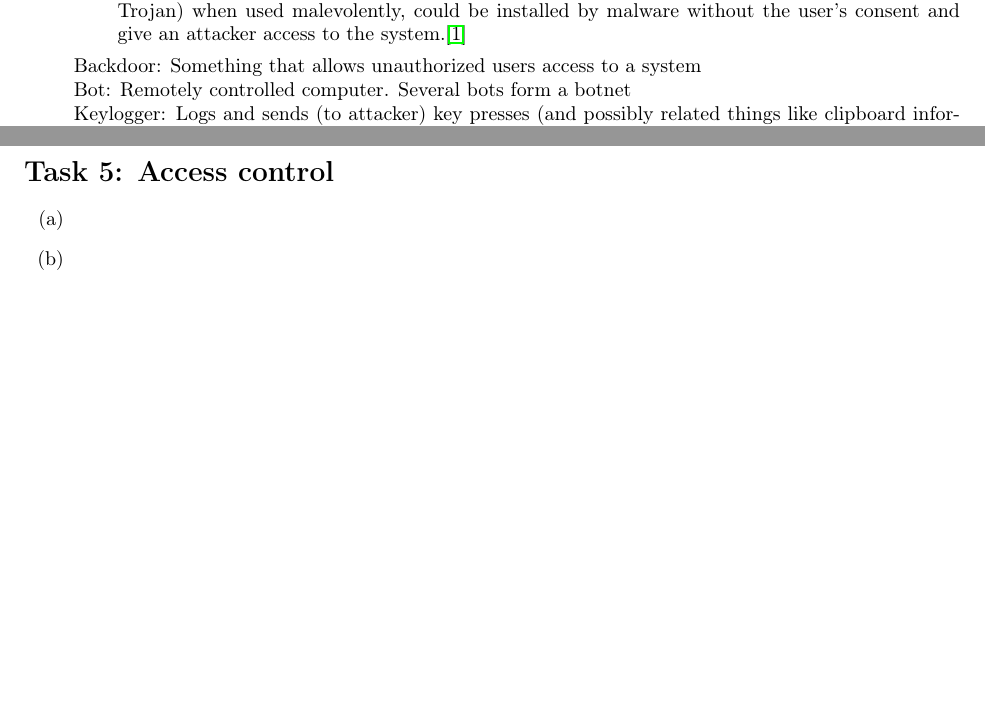
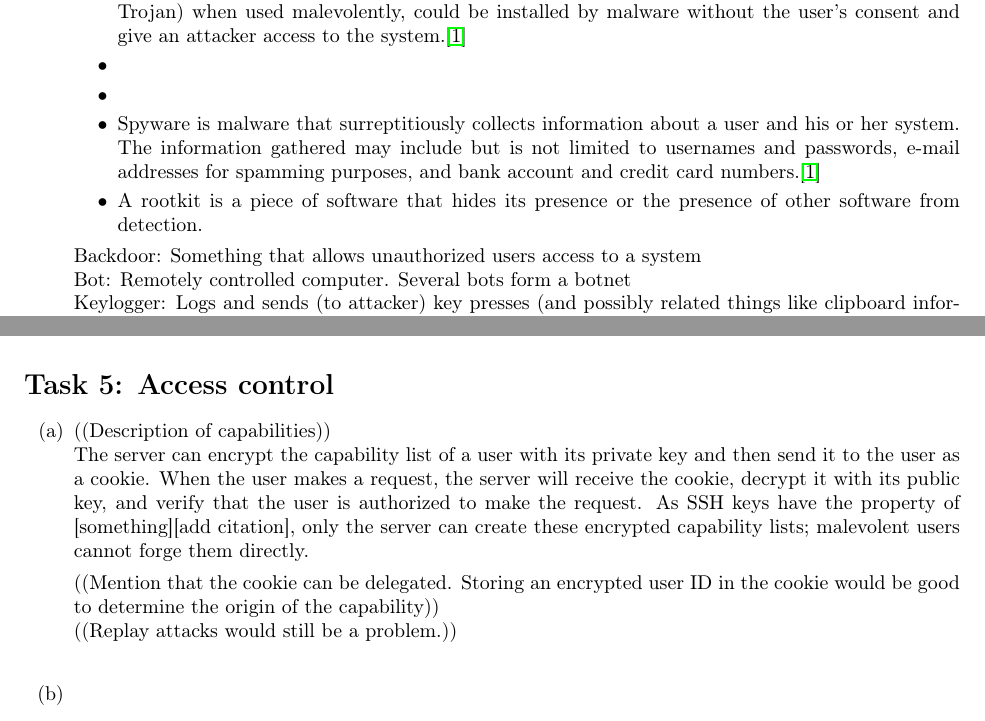
Before and after one commit to LazyClutch/Lab2, a LaTeX document (lab2.tex, which reads task2.tex, task5.tex): two parts of pages 1 and 3 of 3, joined at a grey line, cut so that both start at the same text, the shorter picture padded with empty space. Compiled offline with pdfLaTeX; a missing bibliography style is replaced by a similar one.

Commit message:
Started on 5 (a) and did a tad more on 2 (a)

```diff
--- a/task2.tex
+++ b/task2.tex
@@ -3,6 +3,11 @@
 \item % 2 (a)
   \begin{itemize}
   \item A backdoor is a mechanism that allows a user to circumvent the authentication process of a system, a typical example of which is the presence of a predefined username that requires no password during authentication. While backdoors could be handy for legitimate administrative purposes, it should be clear that they are devastating in the hands of an attacker. It should be noted that backdoors need not be code snippets planted in an authentication process but rather could be standalone programs. Such a program, commonly referred to as a RAT (Remote Access Trojan) when used malevolently, could be installed by malware without the user's consent and give an attacker access to the system.\cite{aycock06}
+  \item
+  \item
+  \item
+    Spyware is malware that surreptitiously collects information about a user and his or her system. The information gathered may include but is not limited to usernames and passwords, e-mail addresses for spamming purposes, and bank account and credit card numbers.\cite{aycock06}
+  \item A rootkit is a piece of software that hides its presence or the presence of other software from detection.
   \end{itemize}
   Backdoor: Something that allows unauthorized users access to a system\\
   Bot: Remotely controlled computer. Several bots form a botnet\\
--- a/task5.tex
+++ b/task5.tex
@@ -1,6 +1,11 @@
 \section*{Task 5: Access control}
 \begin{enumerate}
 \item % 5 (a)
+  ((Description of capabilities))\\
+  The server can encrypt the capability list of a user with its private key and then send it to the user as a cookie. When the user makes a request, the server will receive the cookie, decrypt it with its public key, and verify that the user is authorized to make the request. As SSH keys have the property of [something][add citation], only the server can create these encrypted capability lists; malevolent users cannot forge them directly.
+
+((Mention that the cookie can be delegated. Storing an encrypted user ID in the cookie would be good to determine the origin of the capability))\\
+((Replay attacks would still be a problem.))\\
 \item % 5 (b)
 \item \highergradesonly
 \end{enumerate}
```
